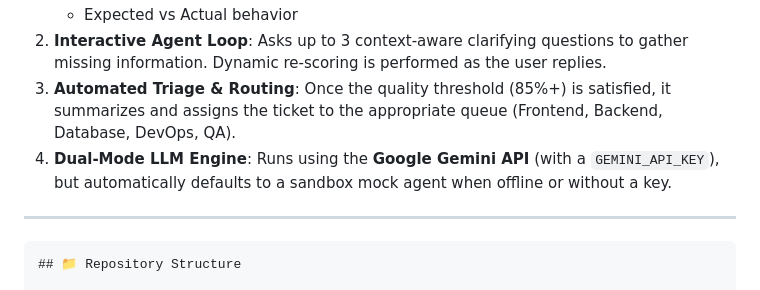
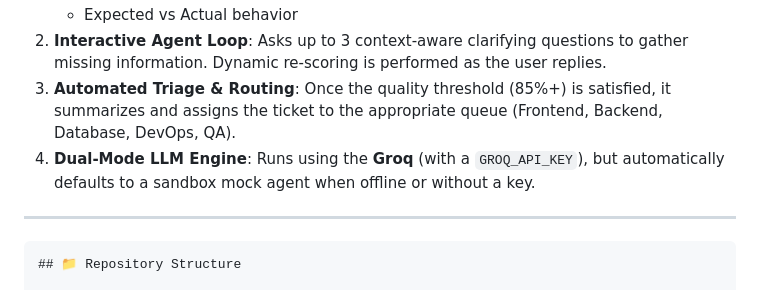
Before and after one commit to Deekshita-reddy24/Ticket-Quality-Auditor, a Markdown page: README.md, the part around the change. GitHub-like rendering.

````diff
--- a/README.md
+++ b/README.md
@@ -14,7 +14,7 @@ A working prototype for **SD-13: Ticket Quality Auditor**, developed for the Cam
    - Expected vs Actual behavior
 2. **Interactive Agent Loop**: Asks up to 3 context-aware clarifying questions to gather missing information. Dynamic re-scoring is performed as the user replies.
 3. **Automated Triage & Routing**: Once the quality threshold (85%+) is satisfied, it summarizes and assigns the ticket to the appropriate queue (Frontend, Backend, Database, DevOps, QA).
-4. **Dual-Mode LLM Engine**: Runs using the **Google Gemini API** (with a `GEMINI_API_KEY`), but automatically defaults to a sandbox mock agent when offline or without a key.
+4. **Dual-Mode LLM Engine**: Runs using the **Groq** (with a `GROQ_API_KEY`), but automatically defaults to a sandbox mock agent when offline or without a key.
 
 ---
 ```
````
